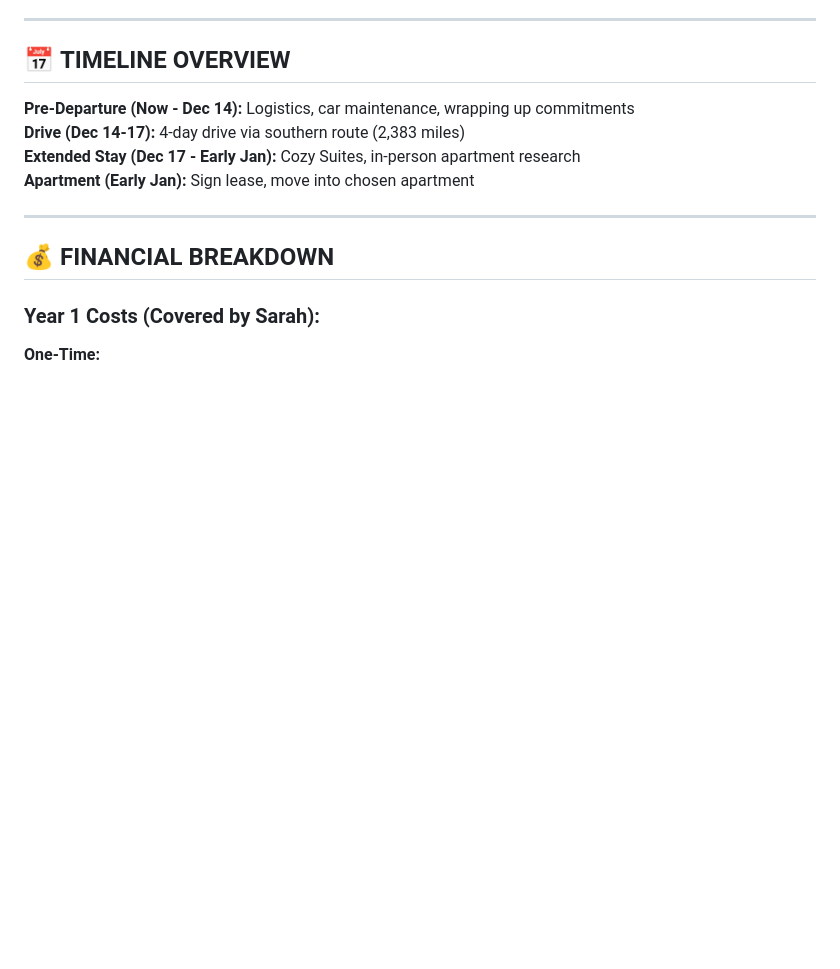
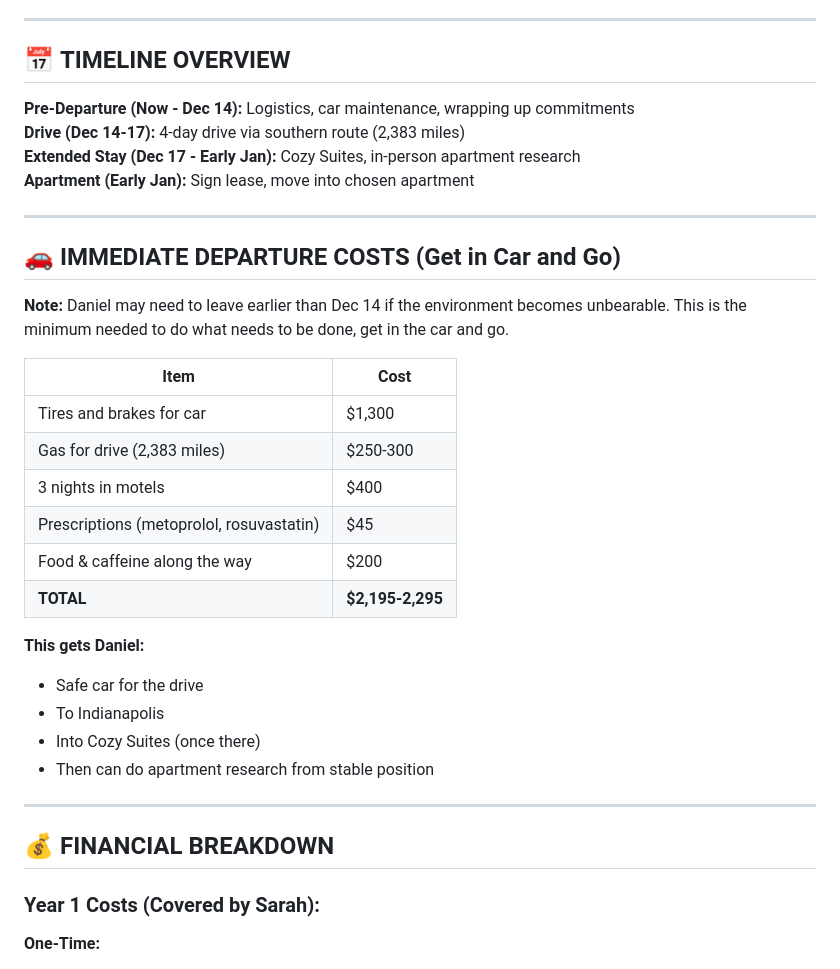
Before and after one commit to danielrbaran/danielbaran.com, a Markdown page: relocation_plan_for_sarah.md, the part around the change. Drawn GitHub-style; blank space fills up the shorter version.

Commit message:
Add immediate departure costs table, update gas estimate
- Added Immediate Departure Costs section above Financial Breakdown
- More accurate gas estimate: -300 (based on 33 mpg, .50/gal average)
- Total immediate departure cost: ,195-2,295
- Allows for early departure if environment becomes unbearable

```diff
--- a/relocation_plan_for_sarah.md
+++ b/relocation_plan_for_sarah.md
@@ -28,6 +28,27 @@
 **Drive (Dec 14-17):** 4-day drive via southern route (2,383 miles)
 **Extended Stay (Dec 17 - Early Jan):** Cozy Suites, in-person apartment research
 **Apartment (Early Jan):** Sign lease, move into chosen apartment
+
+---
+
+## 🚗 **IMMEDIATE DEPARTURE COSTS (Get in Car and Go)**
+
+**Note:** Daniel may need to leave earlier than Dec 14 if the environment becomes unbearable. This is the minimum needed to do what needs to be done, get in the car and go.
+
+| Item | Cost |
+|------|------|
+| Tires and brakes for car | $1,300 |
+| Gas for drive (2,383 miles) | $250-300 |
+| 3 nights in motels | $400 |
+| Prescriptions (metoprolol, rosuvastatin) | $45 |
+| Food & caffeine along the way | $200 |
+| **TOTAL** | **$2,195-2,295** |
+
+**This gets Daniel:**
+- Safe car for the drive
+- To Indianapolis
+- Into Cozy Suites (once there)
+- Then can do apartment research from stable position
 
 ---
 
```
